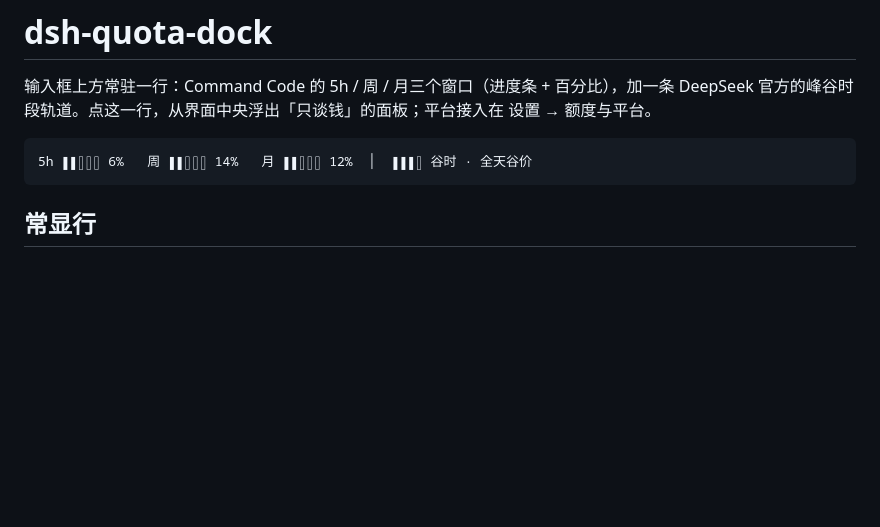
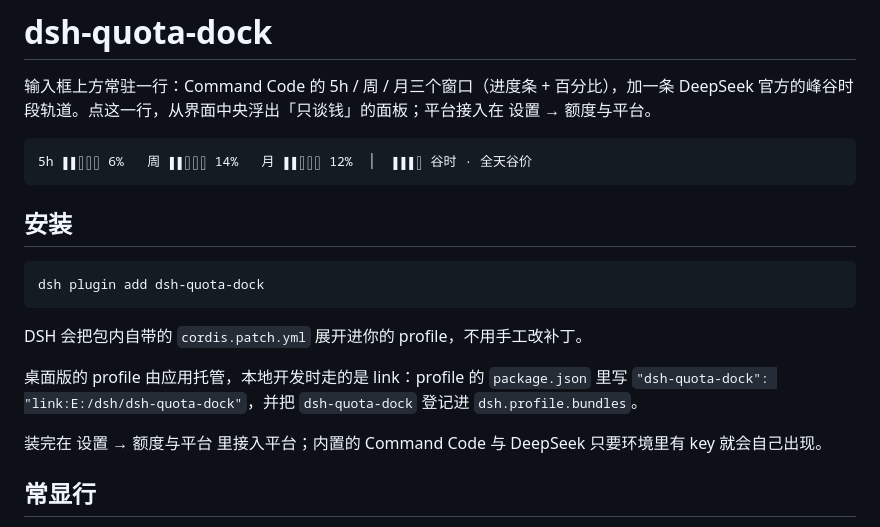
Before and after one commit to better-than-coca/dsh-quota-dock, a Markdown page: README.md, the part around the change. Rendered like a GitHub page; blank space fills up the shorter version.

Commit message:
docs: add an install section for npm consumers

````diff
--- a/README.md
+++ b/README.md
@@ -5,6 +5,18 @@
 ```
 5h ▮▮▯▯▯ 6%   周 ▮▮▯▯▯ 14%   月 ▮▮▯▯▯ 12%  │  ▮▮▮▯ 谷时 · 全天谷价
 ```
+
+## 安装
+
+```bash
+dsh plugin add dsh-quota-dock
+```
+
+DSH 会把包内自带的 `cordis.patch.yml` 展开进你的 profile，不用手工改补丁。
+
+桌面版的 profile 由应用托管，本地开发时走的是 link：profile 的 `package.json` 里写 `"dsh-quota-dock": "link:E:/dsh/dsh-quota-dock"`，并把 `dsh-quota-dock` 登记进 `dsh.profile.bundles`。
+
+装完在 设置 → 额度与平台 里接入平台；内置的 Command Code 与 DeepSeek 只要环境里有 key 就会自己出现。
 
 ## 常显行
 
````
